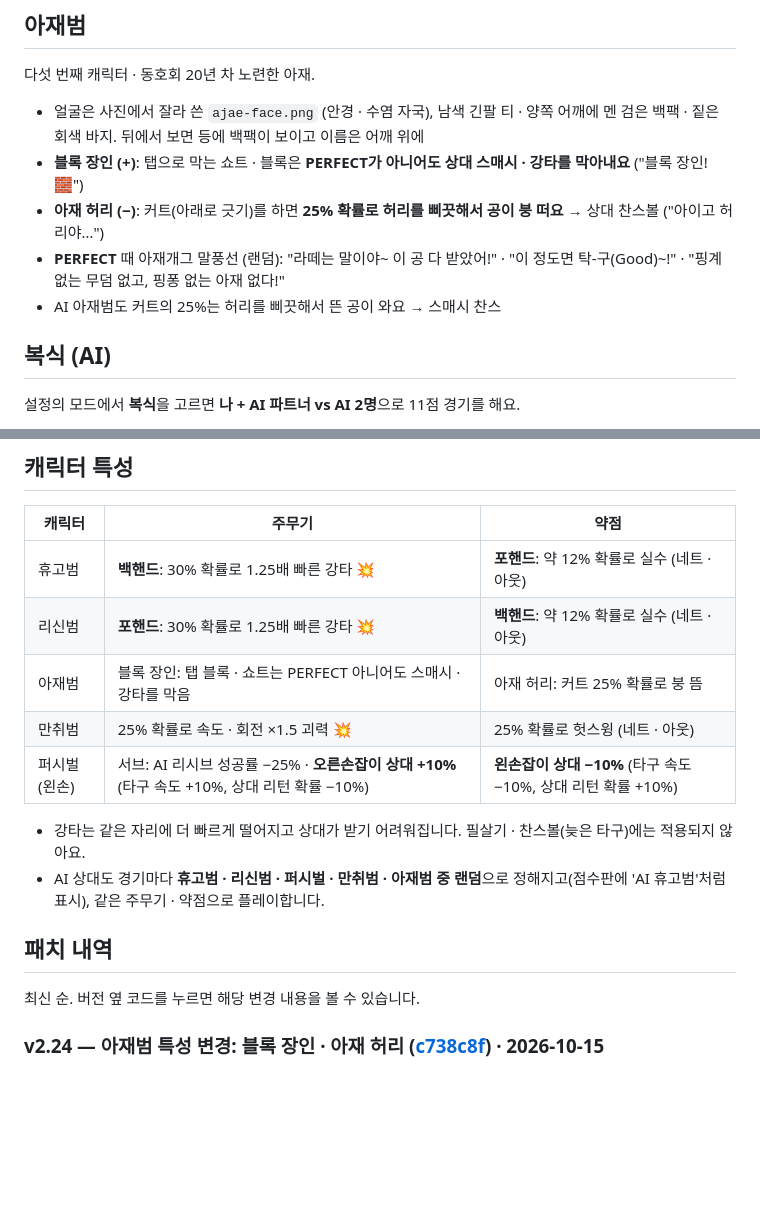
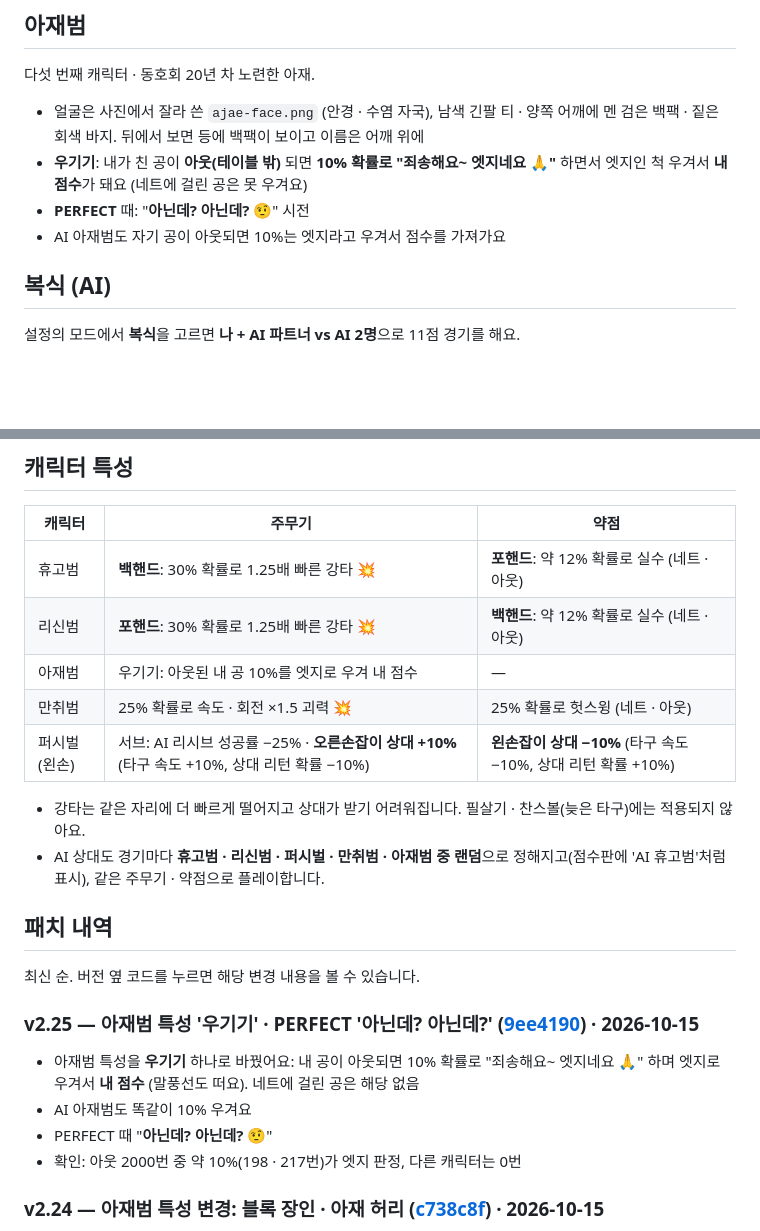
Before and after one commit to hooni9807/beamrpg, a Markdown page: README.md, 2 parts joined by grey strips. Drawn GitHub-style; blank space fills up the shorter version.

Commit message:
README: v2.25 patch note
Co-Authored-By: Claude Opus 5.5 <noreply@anthropic.com>

```diff
--- a/README.md
+++ b/README.md
@@ -238,10 +238,9 @@
 다섯 번째 캐릭터 · 동호회 20년 차 노련한 아재.
 
 - 얼굴은 사진에서 잘라 쓴 `ajae-face.png` (안경 · 수염 자국), 남색 긴팔 티 · 양쪽 어깨에 멘 검은 백팩 · 짙은 회색 바지. 뒤에서 보면 등에 백팩이 보이고 이름은 어깨 위에
-- **블록 장인 (+)**: 탭으로 막는 쇼트 · 블록은 **PERFECT가 아니어도 상대 스매시 · 강타를 막아내요** ("블록 장인! 🧱")
-- **아재 허리 (−)**: 커트(아래로 긋기)를 하면 **25% 확률로 허리를 삐끗해서 공이 붕 떠요** → 상대 찬스볼 ("아이고 허리야…")
-- **PERFECT** 때 아재개그 말풍선 (랜덤): "라떼는 말이야~ 이 공 다 받았어!" · "이 정도면 탁-구(Good)~!" · "핑계 없는 무덤 없고, 핑퐁 없는 아재 없다!"
-- AI 아재범도 커트의 25%는 허리를 삐끗해서 뜬 공이 와요 → 스매시 찬스
+- **우기기**: 내가 친 공이 **아웃(테이블 밖)** 되면 **10% 확률로 "죄송해요~ 엣지네요 🙏"** 하면서 엣지인 척 우겨서 **내 점수**가 돼요 (네트에 걸린 공은 못 우겨요)
+- **PERFECT** 때: "**아닌데? 아닌데? 🤨**" 시전
+- AI 아재범도 자기 공이 아웃되면 10%는 엣지라고 우겨서 점수를 가져가요
 
 ## 복식 (AI)
 
@@ -322,7 +321,7 @@
 |---|---|---|
 | 휴고범 | **백핸드**: 30% 확률로 1.25배 빠른 강타 💥 | **포핸드**: 약 12% 확률로 실수 (네트 · 아웃) |
 | 리신범 | **포핸드**: 30% 확률로 1.25배 빠른 강타 💥 | **백핸드**: 약 12% 확률로 실수 (네트 · 아웃) |
-| 아재범 | 블록 장인: 탭 블록 · 쇼트는 PERFECT 아니어도 스매시 · 강타를 막음 | 아재 허리: 커트 25% 확률로 붕 뜸 |
+| 아재범 | 우기기: 아웃된 내 공 10%를 엣지로 우겨 내 점수 | — |
 | 만취범 | 25% 확률로 속도 · 회전 ×1.5 괴력 💥 | 25% 확률로 헛스윙 (네트 · 아웃) |
 | 퍼시벌 (왼손) | 서브: AI 리시브 성공률 −25% · **오른손잡이 상대 +10%** (타구 속도 +10%, 상대 리턴 확률 −10%) | **왼손잡이 상대 −10%** (타구 속도 −10%, 상대 리턴 확률 +10%) |
 
@@ -332,6 +331,12 @@
 ## 패치 내역
 
 최신 순. 버전 옆 코드를 누르면 해당 변경 내용을 볼 수 있습니다.
+
+### v2.25 — 아재범 특성 '우기기' · PERFECT '아닌데? 아닌데?' ([9ee4190](https://github.com/hooni9807/spin-tt/commit/9ee4190)) · 2026-10-15
+- 아재범 특성을 **우기기** 하나로 바꿨어요: 내 공이 아웃되면 10% 확률로 "죄송해요~ 엣지네요 🙏" 하며 엣지로 우겨서 **내 점수** (말풍선도 떠요). 네트에 걸린 공은 해당 없음
+- AI 아재범도 똑같이 10% 우겨요
+- PERFECT 때 "**아닌데? 아닌데? 🤨**"
+- 확인: 아웃 2000번 중 약 10%(198 · 217번)가 엣지 판정, 다른 캐릭터는 0번
 
 ### v2.24 — 아재범 특성 변경: 블록 장인 · 아재 허리 ([c738c8f](https://github.com/hooni9807/spin-tt/commit/c738c8f)) · 2026-10-15
 - 이전 특성(노련미 · 저질 체력)을 빼고 새 특성으로 바꿨어요
```
